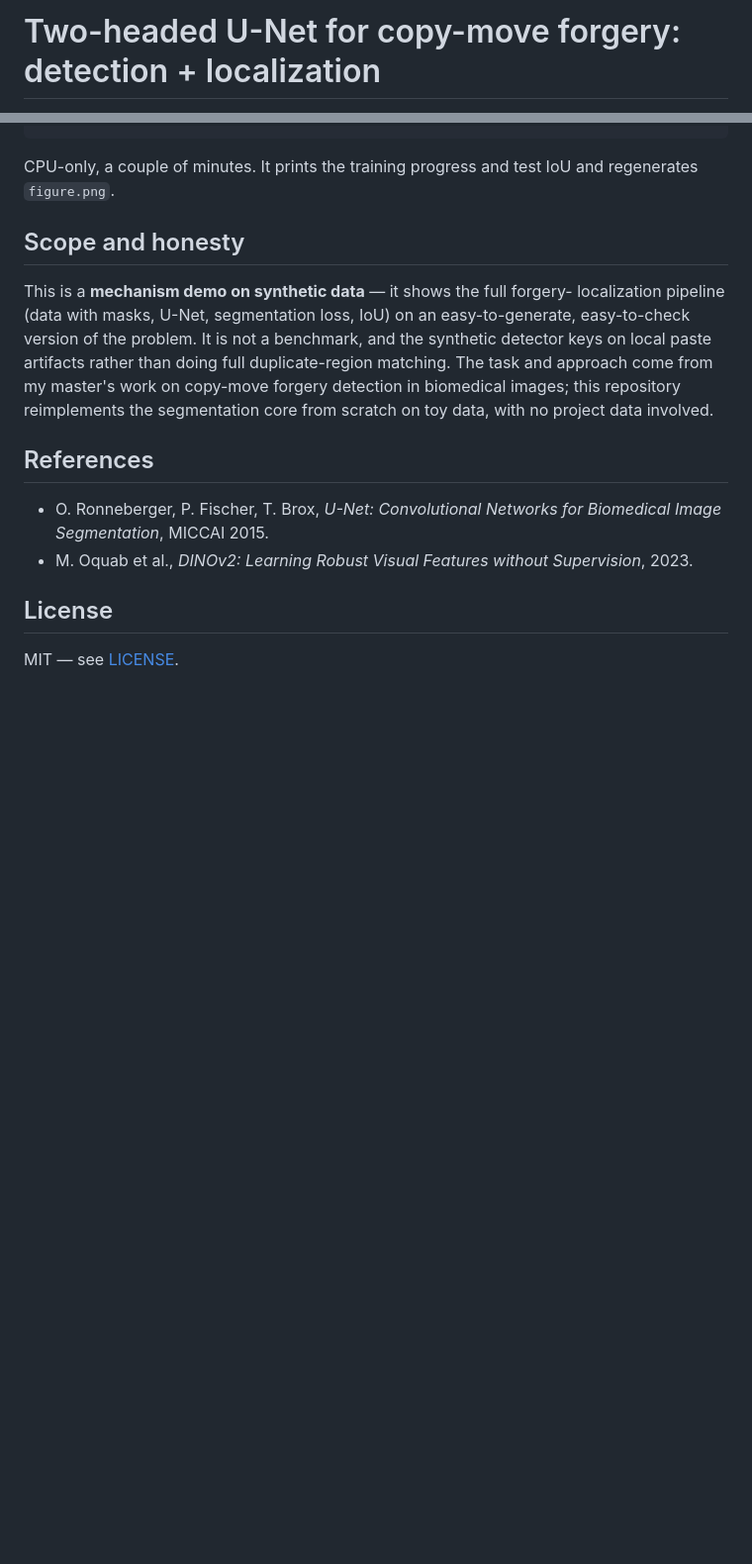
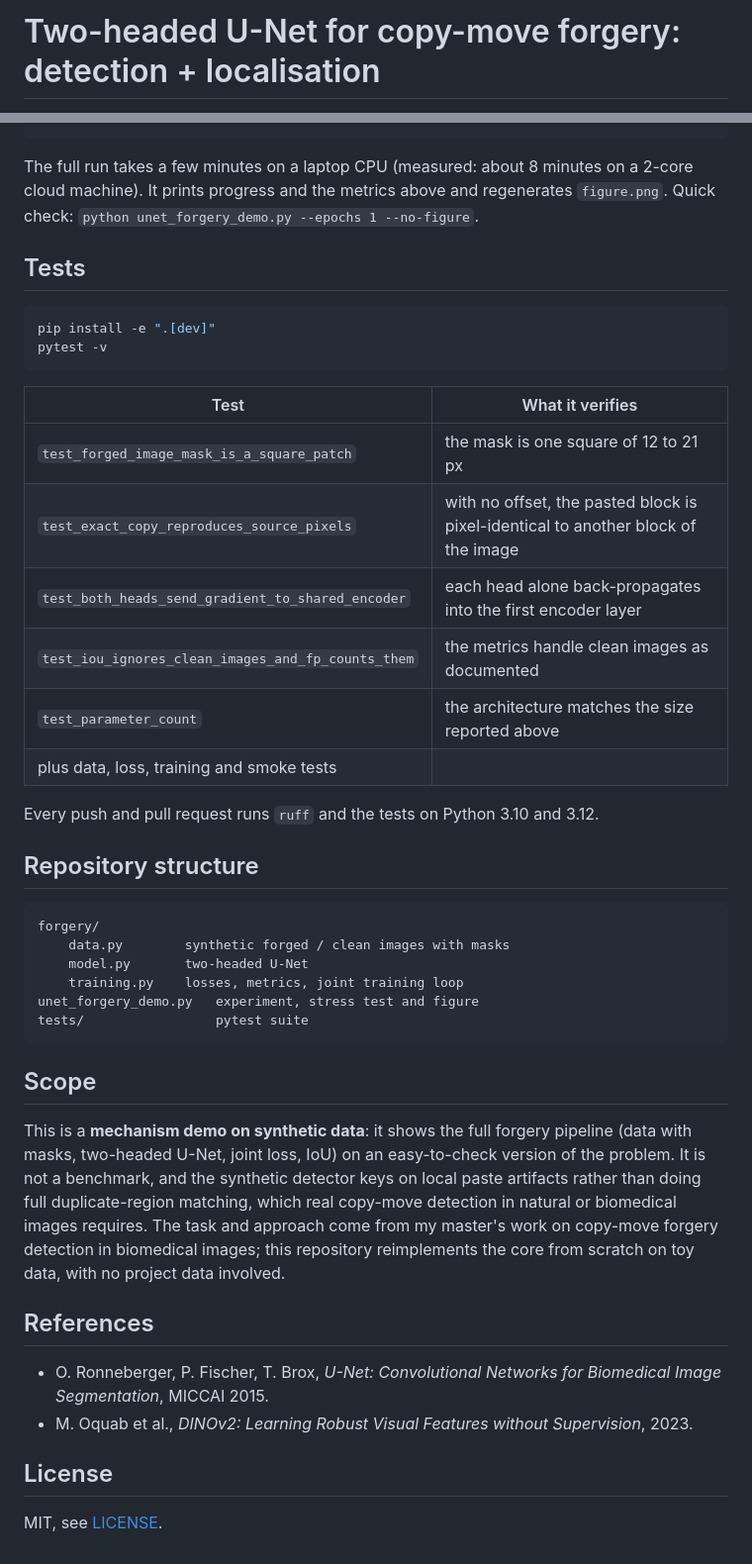
Before and after one commit to hager-safwat/copy-move-forgery-unet, a Markdown page: README.md, 2 parts joined by grey strips. Shown at 99% size. Drawn GitHub-style; blank space fills up the shorter version.

````diff
--- a/README.md
+++ b/README.md
@@ -1,2 +1,2 @@
-# Two-headed U-Net for copy-move forgery: detection + localization
+# Two-headed U-Net for copy-move forgery: detection + localisation
 
@@ -49,19 +74,50 @@ pip install -r requirements.txt
 python unet_forgery_demo.py
 ```
 
-CPU-only, a couple of minutes. It prints the training progress and test IoU
-and regenerates `figure.png`.
+The full run takes a few minutes on a laptop CPU (measured: about 8 minutes
+on a 2-core cloud machine). It prints progress and the metrics above and
+regenerates `figure.png`. Quick check: `python unet_forgery_demo.py --epochs 1 --no-figure`.
 
-## Scope and honesty
+## Tests
 
-This is a **mechanism demo on synthetic data** — it shows the full forgery-
-localization pipeline (data with masks, U-Net, segmentation loss, IoU) on an
-easy-to-generate, easy-to-check version of the problem. It is not a benchmark,
-and the synthetic detector keys on local paste artifacts rather than doing
-full duplicate-region matching. The task and approach come from my master's
-work on copy-move forgery detection in biomedical images; this repository
-reimplements the segmentation core from scratch on toy data, with no project
-data involved.
+```bash
+pip install -e ".[dev]"
+pytest -v
+```
+
+| Test | What it verifies |
+|---|---|
+| `test_forged_image_mask_is_a_square_patch` | the mask is one square of 12 to 21 px |
+| `test_exact_copy_reproduces_source_pixels` | with no offset, the pasted block is pixel-identical to another block of the image |
+| `test_both_heads_send_gradient_to_shared_encoder` | each head alone back-propagates into the first encoder layer |
+| `test_iou_ignores_clean_images_and_fp_counts_them` | the metrics handle clean images as documented |
+| `test_parameter_count` | the architecture matches the size reported above |
+| plus data, loss, training and smoke tests | |
+
+Every push and pull request runs `ruff` and the tests on Python 3.10 and 3.12.
+
+## Repository structure
+
+```
+forgery/
+    data.py        synthetic forged / clean images with masks
+    model.py       two-headed U-Net
+    training.py    losses, metrics, joint training loop
+unet_forgery_demo.py   experiment, stress test and figure
+tests/                 pytest suite
+```
+
+## Scope
+
+This is a **mechanism demo on synthetic data**: it shows the full forgery
+pipeline (data with masks, two-headed U-Net, joint loss, IoU) on an
+easy-to-check version of the problem. It is not a benchmark, and the
+synthetic detector keys on local paste artifacts rather than doing full
+duplicate-region matching, which real copy-move detection in natural or
+biomedical images requires. The task and approach come from my master's work
+on copy-move forgery detection in biomedical images; this repository
+reimplements the core from scratch on toy data, with no project data
+involved.
 
 ## References
 
@@ -72,4 +128,4 @@ data involved.
 
 ## License
 
-MIT — see [LICENSE](LICENSE).
+MIT, see [LICENSE](LICENSE).
````
Also changed, not shown: other parts of README.md (+49 -24 lines), figure.png, 10 other files.
